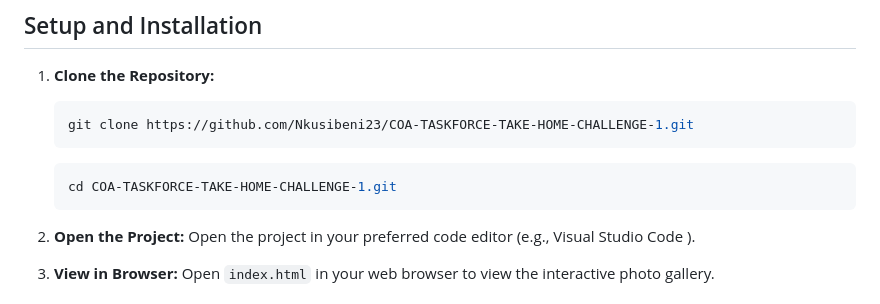
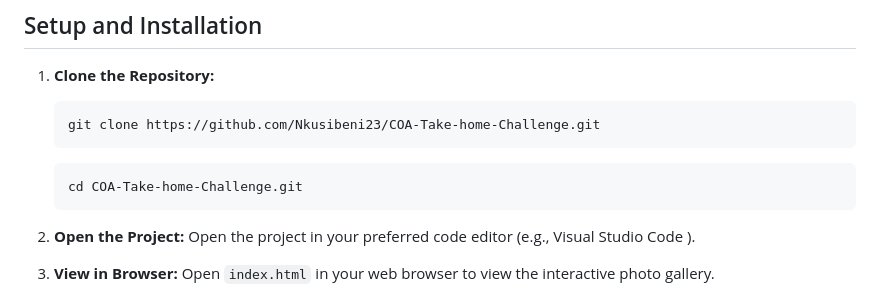
Before and after one commit to Nkusibeni23/COA-Take-home-Challenge, a Markdown page: README.md, the part around the change. Rendered like a GitHub page.

````diff
--- a/README.md
+++ b/README.md
@@ -32,11 +32,11 @@ Welcome to my COA Taskforce Take-Home Challenge project! This challenge showcase
 1. **Clone the Repository:**
 
    ```sh
-   git clone https://github.com/Nkusibeni23/COA-TASKFORCE-TAKE-HOME-CHALLENGE-1.git
+   git clone https://github.com/Nkusibeni23/COA-Take-home-Challenge.git
    ```
 
    ```sh
-   cd COA-TASKFORCE-TAKE-HOME-CHALLENGE-1.git
+   cd COA-Take-home-Challenge.git
    ```
 
 2. **Open the Project:**
````
